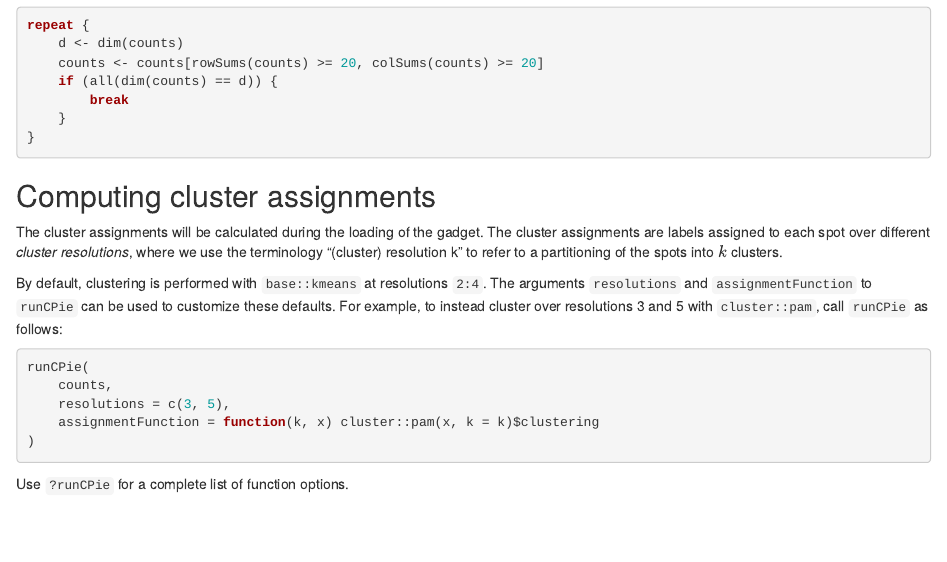
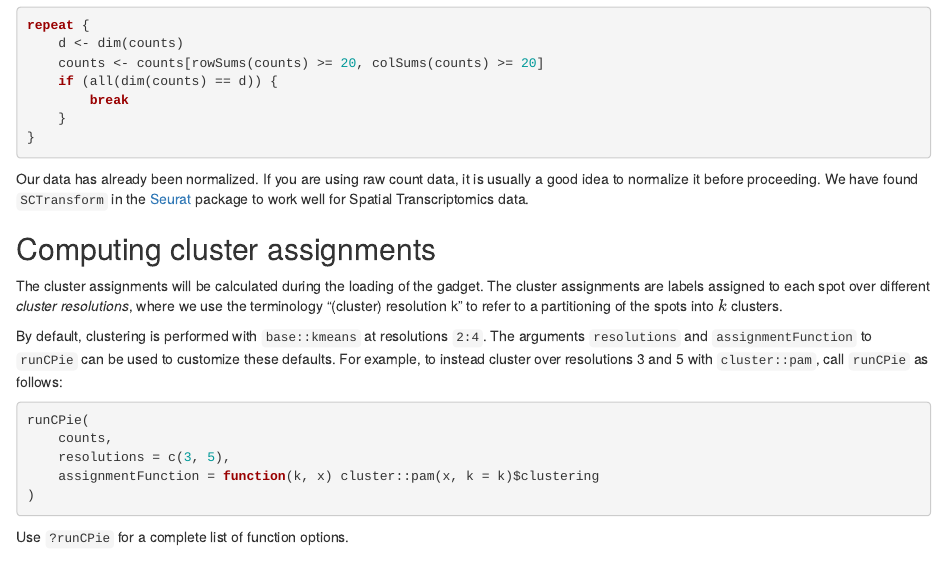
Before and after one commit to jbergenstrahle/SpatialCPie, an R Markdown document (vignettes/SpatialCPie.Rmd): the page in a window 1100 px wide, from 1340 px down. Rendered offline with R 4.5, knitr and Pandoc, with nearby package versions; the code chunks are not run, so their results and figures are left out; drawn as R Markdown's standard HTML page in place of the format the file asks for.

Commit message:
Add note on data normalization

````diff
--- a/vignettes/SpatialCPie.Rmd
+++ b/vignettes/SpatialCPie.Rmd
@@ -189,6 +189,10 @@ repeat {
 }
 ```
 
+Our data has already been normalized.
+If you are using raw count data, it is usually a good idea to normalize it before proceeding.
+We have found `SCTransform` in the [Seurat](https://satijalab.org/seurat/) package to work well for Spatial Transcriptomics data.
+
 Computing cluster assignments
 -----------------------------
 
````
